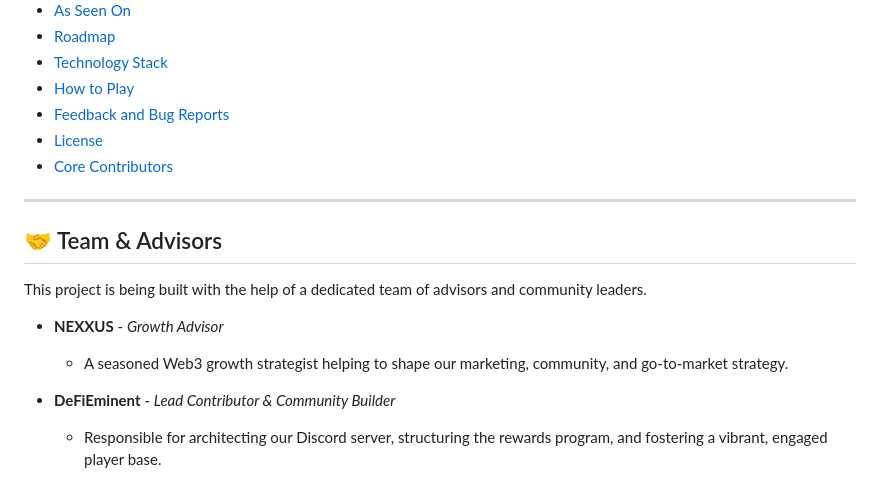
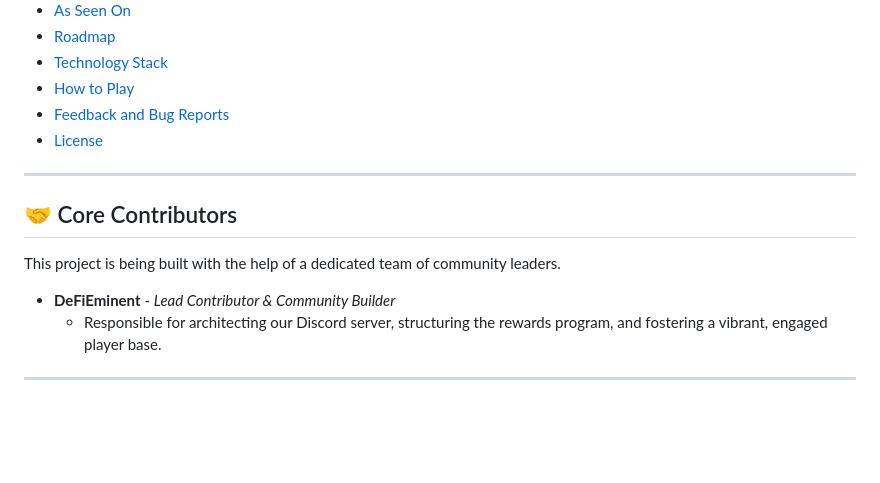
Before and after one commit to crow-004/musical-chairs-game, a Markdown page: README.md, the part around the change. Drawn GitHub-style; blank space fills up the shorter version.

```diff
--- a/README.md
+++ b/README.md
@@ -25,18 +25,13 @@ This repository serves as the main hub for the Musical Chairs project, including
 - [How to Play](#-how-to-play)
 - [Feedback and Bug Reports](#-feedback-and-bug-reports)
 - [License](#️-license)
-- [Core Contributors](#-core-contributors)
 
 
 ---
 
-## 🤝 Team & Advisors
+## 🤝 Core Contributors
 
-This project is being built with the help of a dedicated team of advisors and community leaders.
-
-*   **NEXXUS** - *Growth Advisor*
-    *   A seasoned Web3 growth strategist helping to shape our marketing, community, and go-to-market strategy.
-
+This project is being built with the help of a dedicated team of community leaders.
 *   **DeFiEminent** - *Lead Contributor & Community Builder*
     *   Responsible for architecting our Discord server, structuring the rewards program, and fostering a vibrant, engaged player base.
 
```
